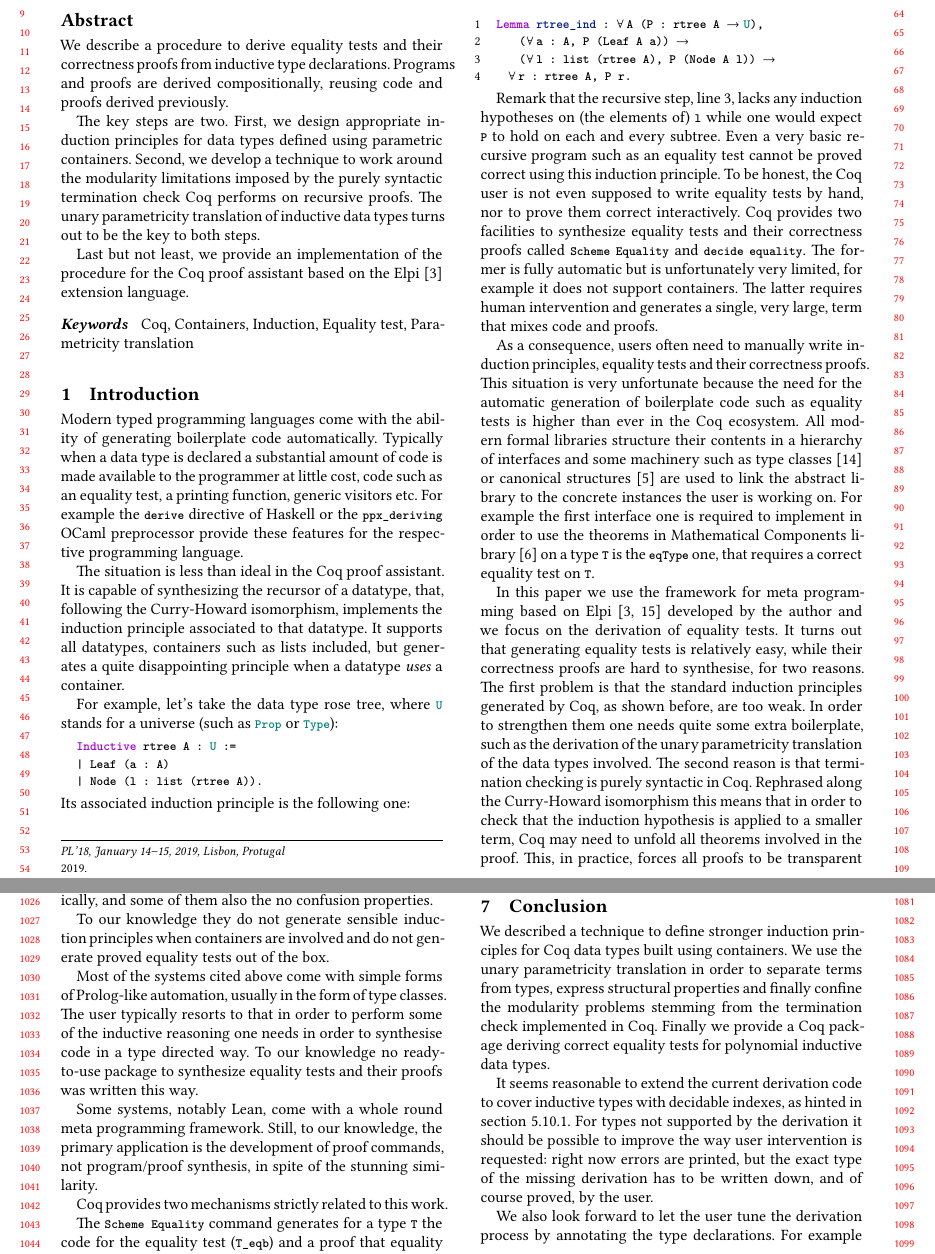
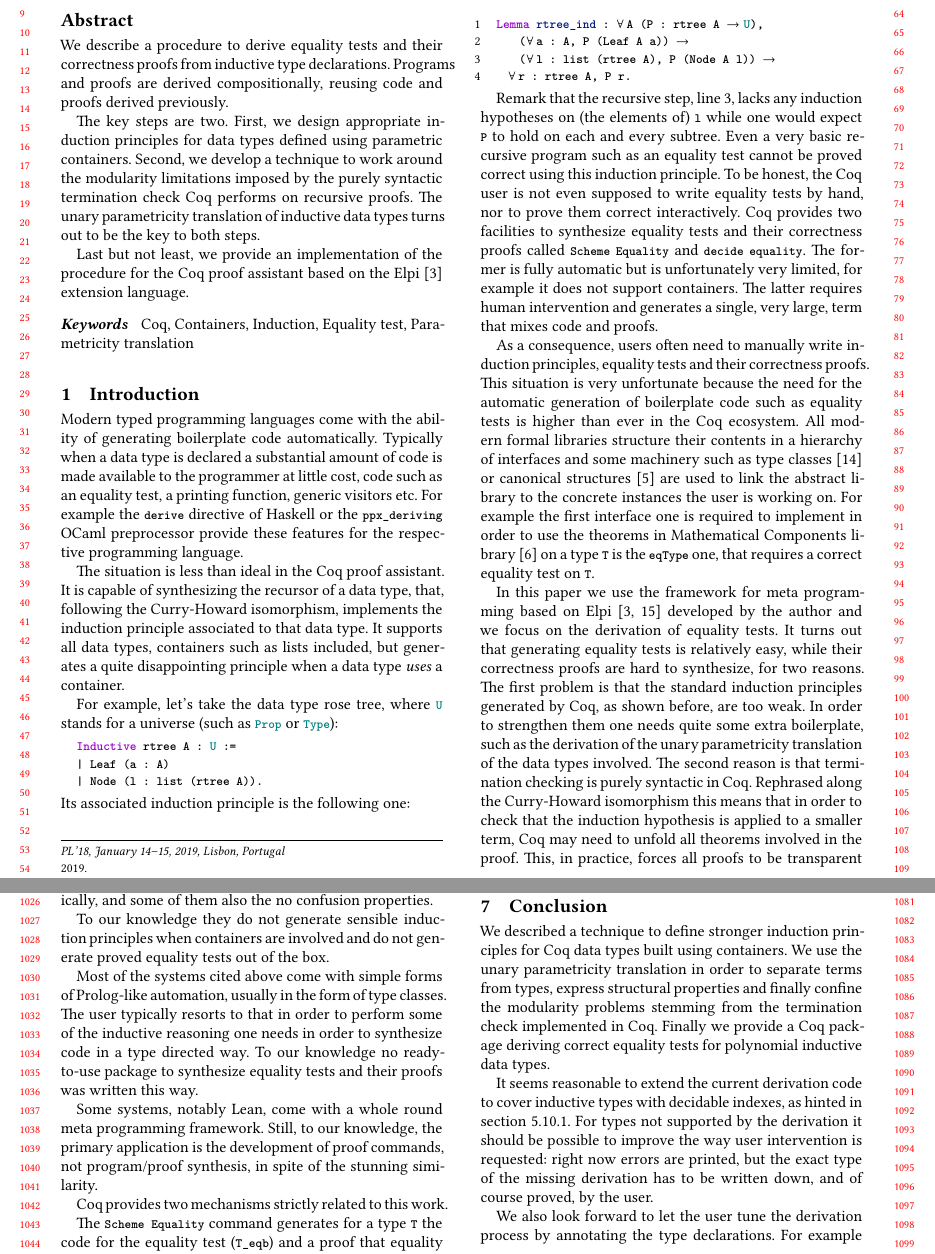
Before and after one commit to gares/elpi-induction-paper, a LaTeX paper (induction.tex): two parts of pages 1 and 10 of 11, joined at a grey line, cut so that both start at the same text. Compiled offline with XeLaTeX.

Commit message:
typos after cpp reviews

```diff
--- a/induction.tex
+++ b/induction.tex
@@ -32,7 +32,7 @@
 %% Conference information
 %% Supplied to authors by publisher for camera-ready submission;
 %% use defaults for review submission.
-\acmConference[PL'18]{ACM SIGPLAN Conference on Programming Languages}{January 14--15, 2019}{Lisbon, Protugal}
+\acmConference[PL'18]{ACM SIGPLAN Conference on Programming Languages}{January 14--15, 2019}{Lisbon, Portugal}
 \acmYear{2019}
 \acmISBN{} % \acmISBN{978-x-xxxx-xxxx-x/YY/MM}
 \acmDOI{} % \acmDOI{10.1145/nnnnnnn.nnnnnnn}
@@ -140,11 +140,11 @@ Haskell or the
 provide these features for the respective programming language.
 
 The situation is less than ideal in the Coq proof assistant.  It is
-capable of synthesizing the recursor of a datatype, that,
+capable of synthesizing the recursor of a data type, that,
 following the Curry-Howard isomorphism, implements the induction
-principle associated to that datatype. It supports all datatypes,
+principle associated to that data type. It supports all data types,
 containers such as lists included, but generates a quite disappointing
-principle when a datatype \emph{uses} a container.
+principle when a data type \emph{uses} a container.
 
 For example, let's take the data type rose tree, where \lstinline+U+
 stands for a universe (such as \lstinline+Prop+ or \lstinline+Type+):
@@ -212,7 +212,7 @@ In this paper we use the framework for meta programming based on
 Elpi~\cite{dunchev:hal-01176856,tassi:hal-01637063} developed by the
 author and we focus on the derivation of equality tests.
 It turns out that generating equality tests is relatively easy,
-while their correctness proofs are hard to synthesise, for two reasons.
+while their correctness proofs are hard to synthesize, for two reasons.
 The first problem is that
 the standard induction principles generated by Coq, as shown
 before, are too weak. In order to strengthen them one needs quite some extra
@@ -1587,7 +1587,7 @@ out of the box.
 Most of the systems cited above come with simple forms of Prolog-like
 automation, usually in the form of type classes. The user typically
 resorts to that in order to perform some of the inductive reasoning
-one needs in order to synthesise code in a type directed way.
+one needs in order to synthesize code in a type directed way.
 To our knowledge no ready-to-use package to synthesize equality tests
 and their proofs was written this way.
 
```
Also changed, not shown: induction.pdf, induction.tex (20 more changed lines).
